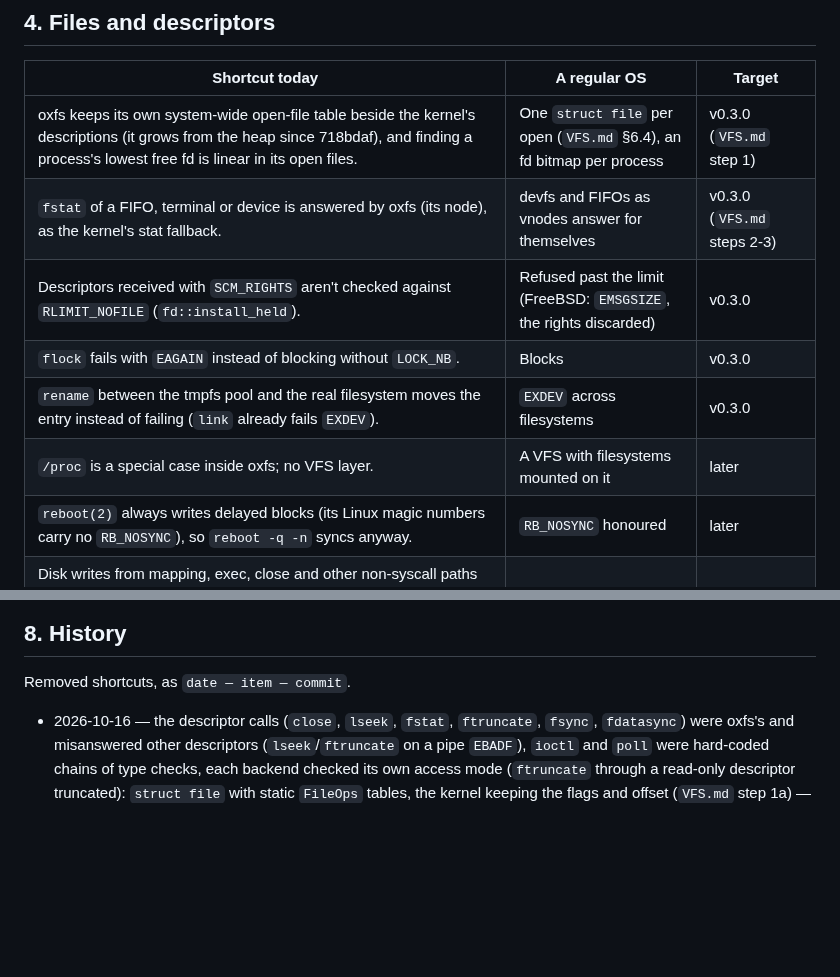
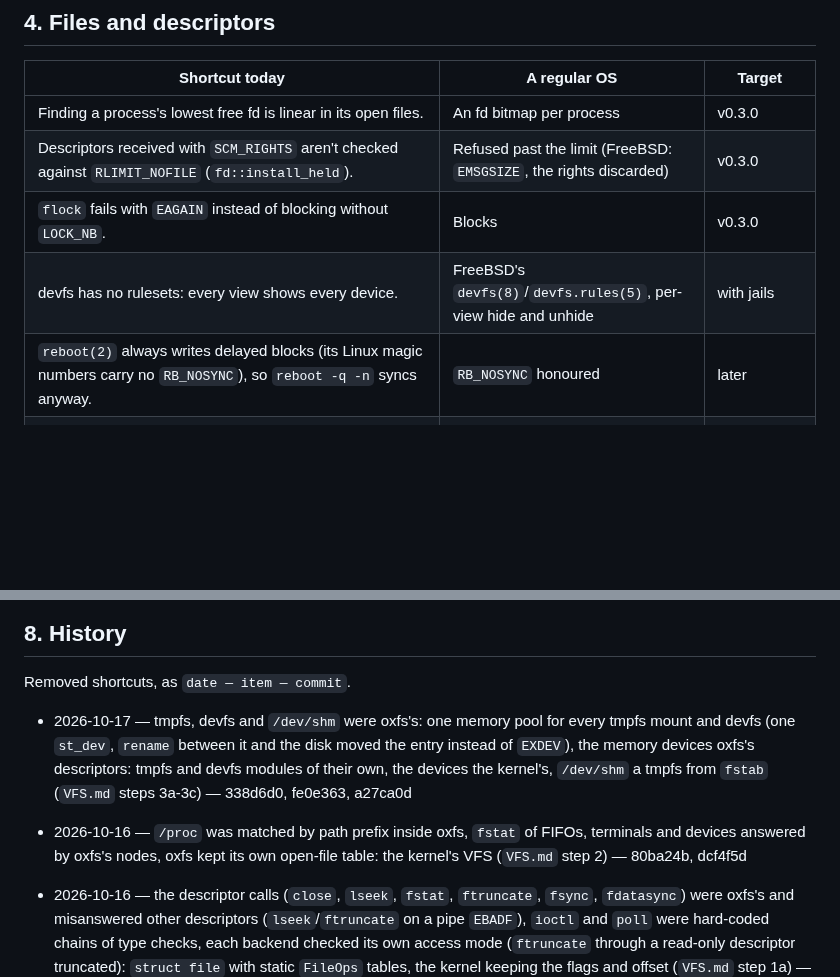
Before and after one commit to OxideBSD/OxideBSD-doc, a Markdown page: CLEANUP.md, 2 parts joined by grey strips. Rendered like a GitHub page; blank space fills up the shorter version.

```diff
--- a/CLEANUP.md
+++ b/CLEANUP.md
@@ -32,12 +32,10 @@ fix lands, the row moves to §8 with its commit.
 
 | Shortcut today | A regular OS | Target |
 |---|---|---|
-| oxfs keeps its own system-wide open-file table beside the kernel's descriptions (it grows from the heap since 718bdaf), and finding a process's lowest free fd is linear in its open files. | One `struct file` per open (`VFS.md` §6.4), an fd bitmap per process | v0.3.0 (`VFS.md` step 1) |
-| `fstat` of a FIFO, terminal or device is answered by oxfs (its node), as the kernel's stat fallback. | devfs and FIFOs as vnodes answer for themselves | v0.3.0 (`VFS.md` steps 2-3) |
+| Finding a process's lowest free fd is linear in its open files. | An fd bitmap per process | v0.3.0 |
 | Descriptors received with `SCM_RIGHTS` aren't checked against `RLIMIT_NOFILE` (`fd::install_held`). | Refused past the limit (FreeBSD: `EMSGSIZE`, the rights discarded) | v0.3.0 |
 | `flock` fails with `EAGAIN` instead of blocking without `LOCK_NB`. | Blocks | v0.3.0 |
-| `rename` between the tmpfs pool and the real filesystem moves the entry instead of failing (`link` already fails `EXDEV`). | `EXDEV` across filesystems | v0.3.0 |
-| `/proc` is a special case inside oxfs; no VFS layer. | A VFS with filesystems mounted on it | later |
+| devfs has no rulesets: every view shows every device. | FreeBSD's `devfs(8)`/`devfs.rules(5)`, per-view hide and unhide | with jails |
 | `reboot(2)` always writes delayed blocks (its Linux magic numbers carry no `RB_NOSYNC`), so `reboot -q -n` syncs anyway. | `RB_NOSYNC` honoured | later |
 | Disk writes from mapping, exec, close and other non-syscall paths into oxfs still poll the disk with interrupts masked (`fslock::Guard::for_call`); only syscall dispatch and descriptor reads and writes sleep. | Every path sleeps | v0.5.0 (SMP rework) |
 | One data disk, found once at boot; the memory disk has no `/dev` node. | A block layer with every disk | later |
@@ -73,6 +71,9 @@ fix lands, the row moves to §8 with its commit.
 ## 8. History
 
 Removed shortcuts, as `date — item — commit`.
+
+- 2026-10-17 — tmpfs, devfs and `/dev/shm` were oxfs's: one memory pool for every tmpfs mount and devfs (one `st_dev`, `rename` between it and the disk moved the entry instead of `EXDEV`), the memory devices oxfs's descriptors: tmpfs and devfs modules of their own, the devices the kernel's, `/dev/shm` a tmpfs from `fstab` (`VFS.md` steps 3a-3c) — 338d6d0, fe0e363, a27ca0d
+- 2026-10-16 — `/proc` was matched by path prefix inside oxfs, `fstat` of FIFOs, terminals and devices answered by oxfs's nodes, oxfs kept its own open-file table: the kernel's VFS (`VFS.md` step 2) — 80ba24b, dcf4f5d
 
 - 2026-10-16 — the descriptor calls (`close`, `lseek`, `fstat`, `ftruncate`, `fsync`, `fdatasync`) were oxfs's and misanswered other descriptors (`lseek`/`ftruncate` on a pipe `EBADF`), `ioctl` and `poll` were hard-coded chains of type checks, each backend checked its own access mode (`ftruncate` through a read-only descriptor truncated): `struct file` with static `FileOps` tables, the kernel keeping the flags and offset (`VFS.md` step 1a) — 0ee960f, 7a0f930, d134d8a
 - 2026-10-16 — exec opened the program as a descriptor of the caller, so a process at its `RLIMIT_NOFILE` couldn't exec: a kernel-held file (`fd::kernel_open`) — af2d000
```
Also changed, not shown: DEVFS.md (+29 -22 lines).
